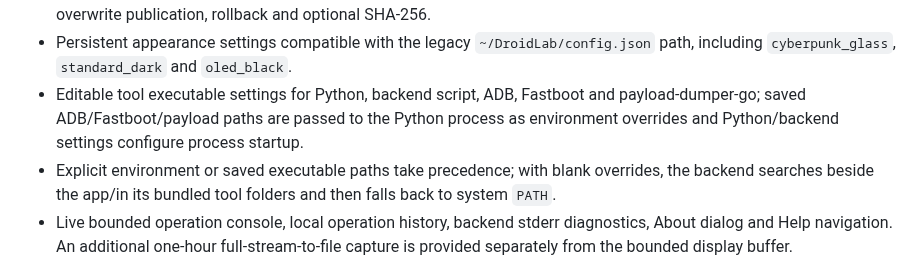
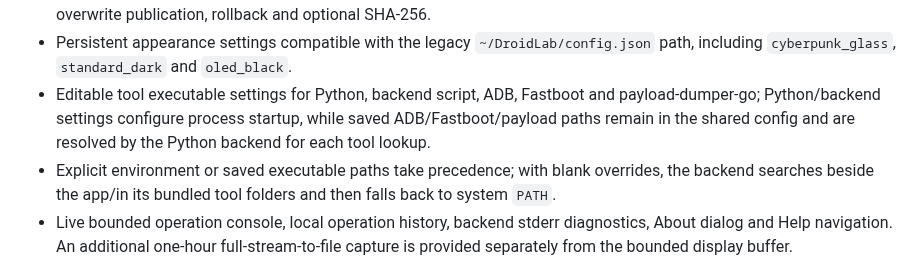
Before and after one commit to augztn/DroidLab-Next, a Markdown page: docs/FEATURE_PARITY.md, the part around the change. GitHub-like rendering.

Commit message:
docs(parity): correct tool path configuration description

```diff
--- a/docs/FEATURE_PARITY.md
+++ b/docs/FEATURE_PARITY.md
@@ -18,7 +18,7 @@ The legacy Python/Tkinter implementation in `DroidLab-Next` is the behavior refe
 - User-mounted/available storage selection: Linux user media roots, macOS `/Volumes`, and Windows volume roots, with refresh and use-as-output controls.
 - OTA ZIP/BIN inspection and selected/all partition extraction with isolated staging, nonempty artifact checks, no-overwrite publication, rollback and optional SHA-256.
 - Persistent appearance settings compatible with the legacy `~/DroidLab/config.json` path, including `cyberpunk_glass`, `standard_dark` and `oled_black`.
-- Editable tool executable settings for Python, backend script, ADB, Fastboot and payload-dumper-go; saved ADB/Fastboot/payload paths are passed to the Python process as environment overrides and Python/backend settings configure process startup.
+- Editable tool executable settings for Python, backend script, ADB, Fastboot and payload-dumper-go; Python/backend settings configure process startup, while saved ADB/Fastboot/payload paths remain in the shared config and are resolved by the Python backend for each tool lookup.
 - Explicit environment or saved executable paths take precedence; with blank overrides, the backend searches beside the app/in its bundled tool folders and then falls back to system `PATH`.
 - Live bounded operation console, local operation history, backend stderr diagnostics, About dialog and Help navigation. An additional one-hour full-stream-to-file capture is provided separately from the bounded display buffer.
 - Linux AppImage packaging and Linux TAR, Windows and macOS CI artifacts.
```
